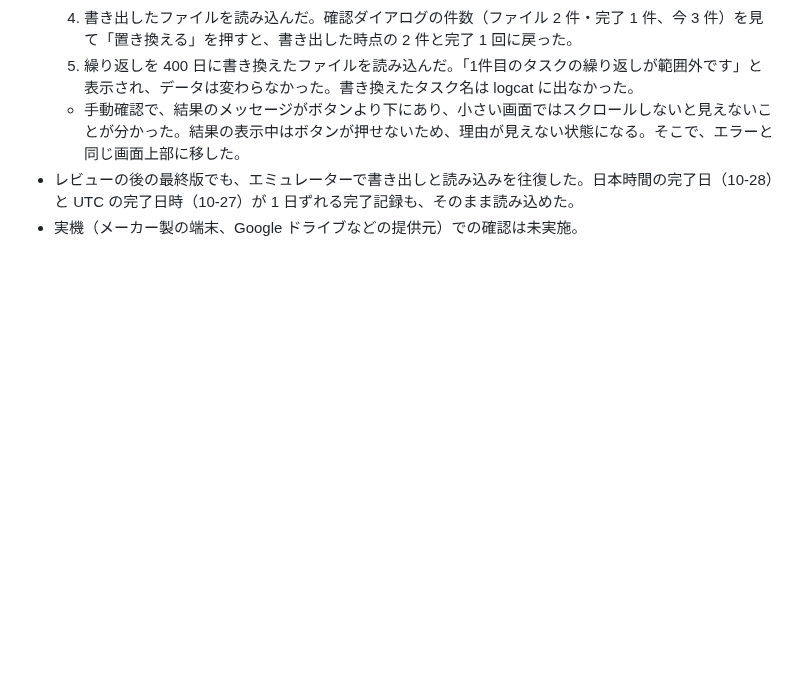
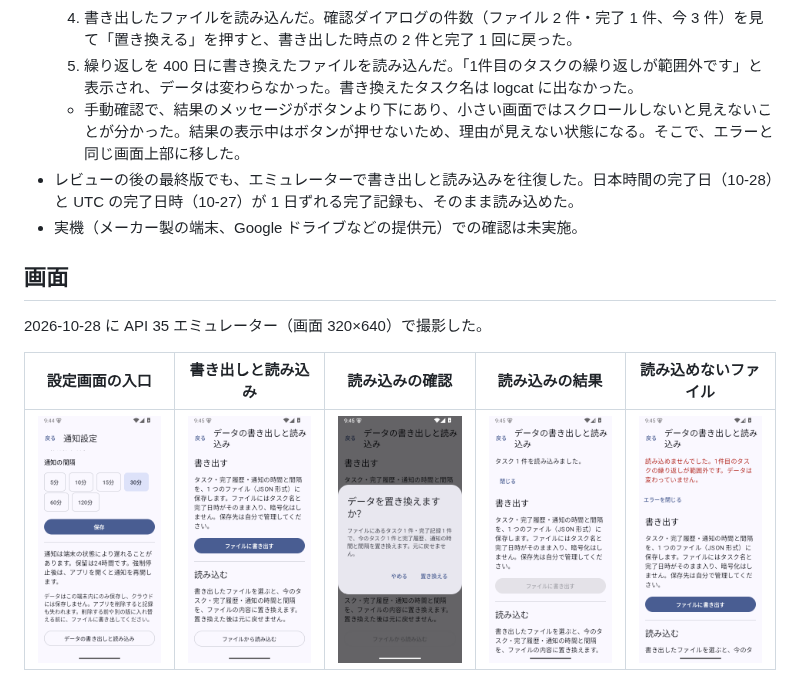
Before and after one commit to yutotamura55/task-nudge, a Markdown page: docs/issues/64-data-export-import.md, the part around the change. Drawn GitHub-style; pictures changed too: docs/screenshots/backup-1-settings.png (added), docs/screenshots/backup-2-backup.png (added), docs/screenshots/backup-3-confirm.png (added); blank space fills up the shorter version.

Commit message:
docs: #64 の画面のスクリーンショットを追加する
PR で画面の文言を確認してもらうため。API 35 エミュレーターで撮影した。

Refs #64

Co-Authored-By: Claude Opus 5.5 <noreply@anthropic.com>

```diff
--- a/docs/issues/64-data-export-import.md
+++ b/docs/issues/64-data-export-import.md
@@ -79,3 +79,11 @@ UTF-8 の JSON。最初の 2 つのキーは `format`（`task-nudge-backup`）
   - 手動確認で、結果のメッセージがボタンより下にあり、小さい画面ではスクロールしないと見えないことが分かった。結果の表示中はボタンが押せないため、理由が見えない状態になる。そこで、エラーと同じ画面上部に移した。
 - レビューの後の最終版でも、エミュレーターで書き出しと読み込みを往復した。日本時間の完了日（10-28）と UTC の完了日時（10-27）が 1 日ずれる完了記録も、そのまま読み込めた。
 - 実機（メーカー製の端末、Google ドライブなどの提供元）での確認は未実施。
+
+## 画面
+
+2026-10-28 に API 35 エミュレーター（画面 320×640）で撮影した。
+
+| 設定画面の入口 | 書き出しと読み込み | 読み込みの確認 | 読み込みの結果 | 読み込めないファイル |
+| --- | --- | --- | --- | --- |
+| <img src="../screenshots/backup-1-settings.png" width="160" alt="設定画面の下にあるデータの書き出しと読み込みのボタン"> | <img src="../screenshots/backup-2-backup.png" width="160" alt="書き出すと読み込むの説明とボタン"> | <img src="../screenshots/backup-3-confirm.png" width="160" alt="件数を示して置き換えを確認するダイアログ"> | <img src="../screenshots/backup-4-imported.png" width="160" alt="画面上部の読み込みました の表示"> | <img src="../screenshots/backup-5-invalid.png" width="160" alt="範囲外の値を理由として示すエラー"> |
```
